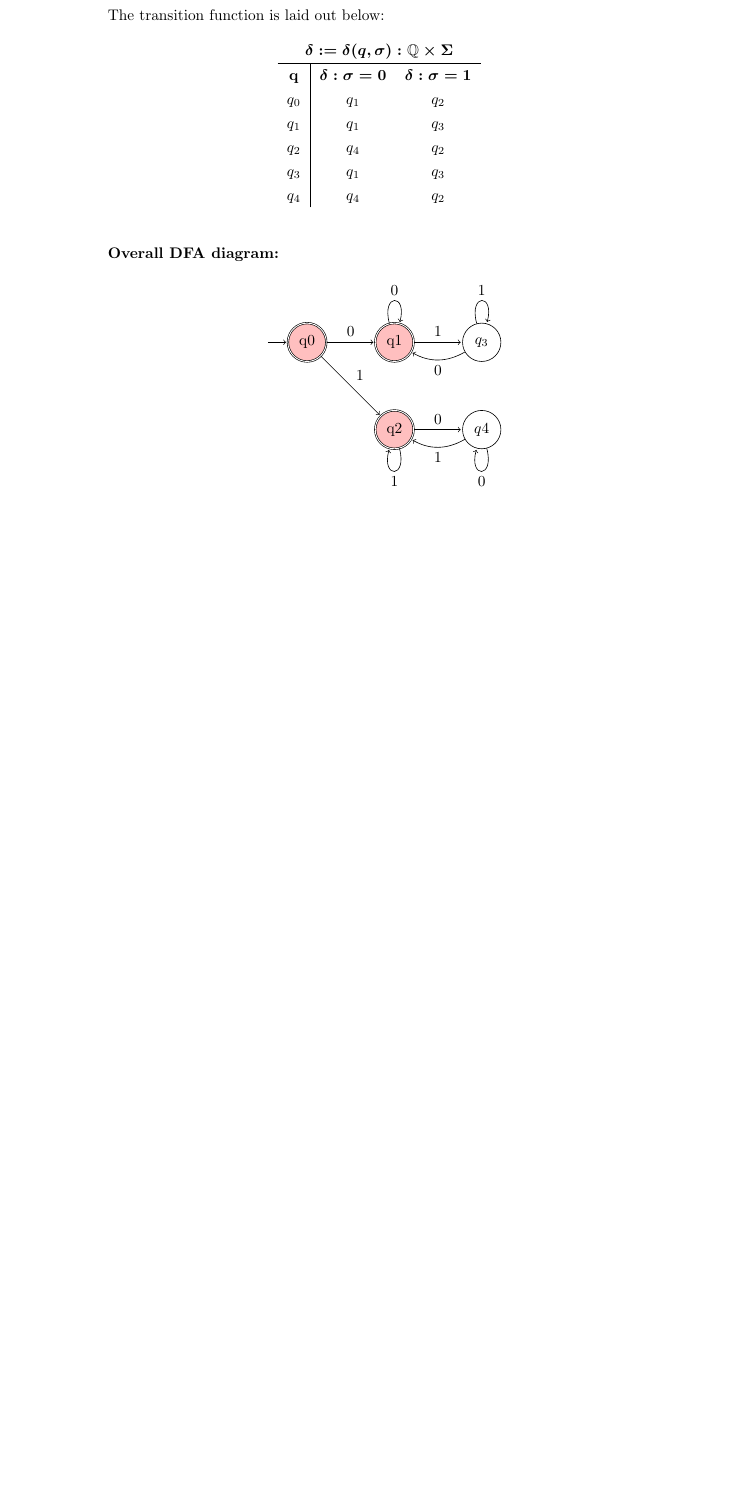
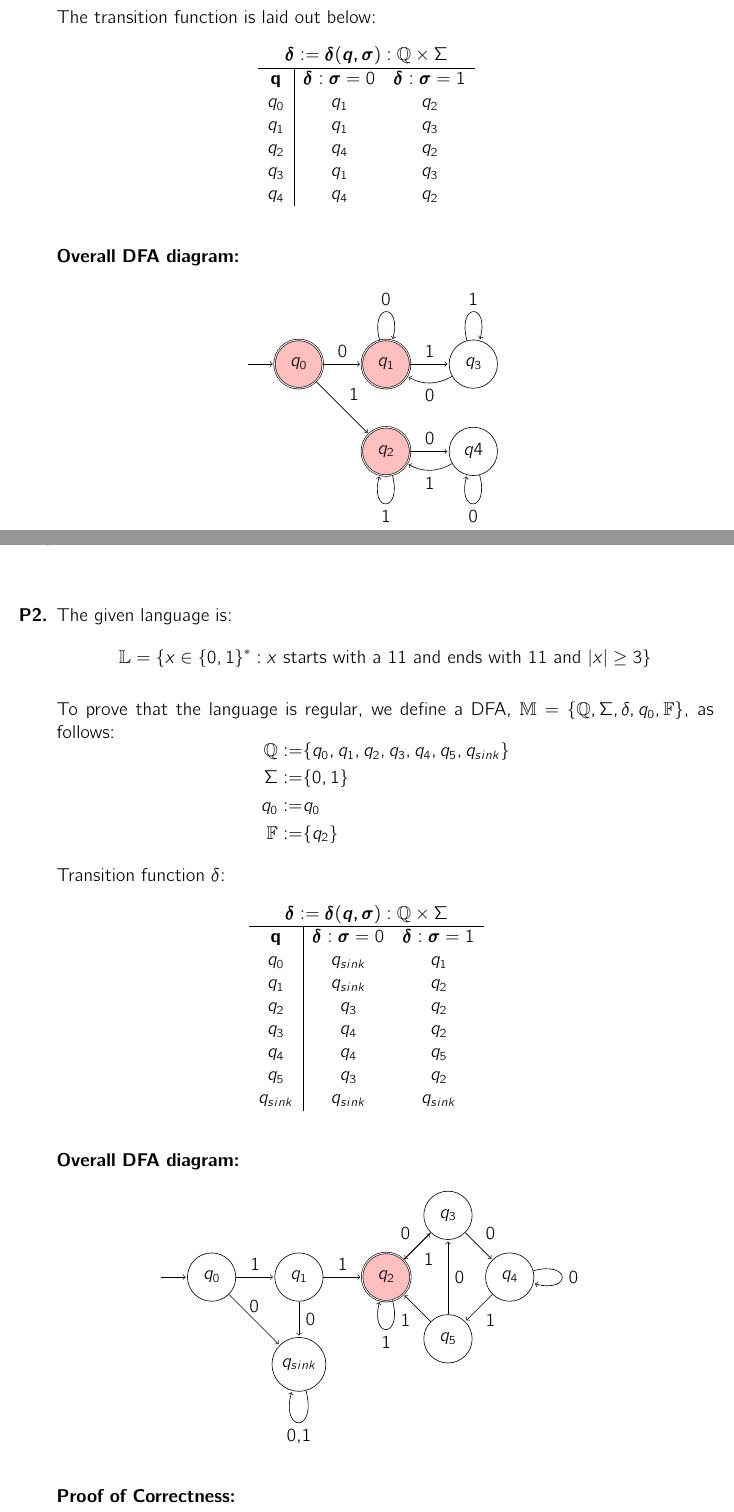
Before and after one commit to mialana/ObsidianCache, a LaTeX problem sheet (CIS-2620/homework/cis-2620-hw1-aliu.tex): part of page 1 of 2 before the commit and two parts of pages 1 and 2 of 2 after it, the two joined at a grey line, cut so that both start at the same text, the shorter picture padded with empty space. Compiled offline with pdfLaTeX.

Commit message:
Obsidian [Vault Backup]: 2025-06-04 16:38:33

```diff
--- a/CIS-2620/homework/cis-2620-hw1-aliu.tex
+++ b/CIS-2620/homework/cis-2620-hw1-aliu.tex
@@ -95,17 +104,17 @@ The transition function is laid out below:
 \begin{figure}[ht]
     \centering
     \begin{tikzpicture}
-        \node[state, accepting, initial] (q0) {q0};
-        \node[state, accepting, right of=q0] (q1) {q1};
-        \node[state, accepting, below of=q1] (q2) {q2};
+        \node[state, accepting, initial] (q0) {$q_0$};
+        \node[state, accepting, right of=q0] (q1) {$q_1$};
+        \node[state, accepting, below of=q1] (q2) {$q_2$};
         \node[state, right of=q1] (q3) {$q_3$};
         \node[state, below of=q3] (q4) {$q4$};
 
     \path[->]
         (q0) edge node[above] {0} (q1)
             edge node {1} (q2)
-        (q1) edge node {1} (q3)
-            edge[loop above] node {0} ()
+        (q1) edge[loop above] node {0} ()
+            edge node {1} (q3)
         (q2) edge node {0} (q4)
             edge[loop below] node {1} ()
         (q3) edge[loop above] node {1} ()
@@ -117,5 +126,74 @@ The transition function is laid out below:
 
 \newpage
 \item
+The given language is:
+\[
+\mathbb{L} = \{x \in \{0,1\}^* : x \text{ starts with a 11 and ends with 11 and } |x| \geq 3\} \\
+\]
+
+To prove that the language is regular, we define a DFA, $\mathbb{M} = \{\mathbb{Q}, \Sigma, \delta, q_0, \mathbb{F}\}$, as follows:
+\[
+\begin{aligned}
+\mathbb{Q} :=& \{ q_0, q_1, q_2, q_3, q_4, q_5, q_{sink}\} \\
+\Sigma :=& \{0, 1\} \\
+q_0 :=& q_0 \\
+\mathbb{F} :=& \{q_2\} \\
+\end{aligned}
+\]
+
+Transition function $\delta$:
+\begin{figure}[ht]
+\centering
+\begin{tabular}{ C | C C }
+    \multicolumn{3}{C}{\boldsymbol{\delta := \delta(q, \sigma) : \mathbb{Q} \times \Sigma}} \\
+    \hline
+    \textbf{q} & \boldsymbol{\delta : \sigma = 0} & \boldsymbol{\delta : \sigma = 1} \\
+    q_0 & q_{sink} & q_1 \\
+    q_1 & q_{sink} & q_2 \\
+    q_2 & q_3 & q_2 \\
+    q_3 & q_4 & q_2 \\
+    q_4 & q_4 & q_5 \\
+    q_5 & q_3 & q_2 \\
+    q_{sink} & q_{sink} & q_{sink} \\
+\end{tabular}
+\end{figure}
+
+\textbf{Overall DFA diagram:}
+\begin{figure}[ht]
+    \centering
+    \begin{tikzpicture}
+        \node[state, initial] (q0) {$q_0$};
+        \node[state, right of=q0] (q1) {$q_1$};
+        \node[state, accepting, right of=q1] (q2) {$q_2$};
+        \node[state, above right of=q2] (q3) {$q_3$};
+        \node[state, below right of=q3] (q4) {$q_4$};
+        \node[state, below left of=q4] (q5) {$q_5$};
+
+        \node[state, below of=q1] (qsink) {$q_{sink}$};
+
+    \path[->]
+        (q0) edge node[above] {0} (qsink)
+            edge node {1} (q1)
+        (q1) edge node {0} (qsink)
+            edge node {1} (q2)
+        (q2) edge node {0} (q3)
+            edge[loop below] node {1} ()
+        (q3) edge node {0} (q4)
+            edge node {1} (q2)
+        (q4) edge [loop right] node {0} (q4)
+            edge node {1} (q5)
+        (q5) edge node[right] {0} (q3)
+            edge node {1} (q2)
+        (qsink) edge [loop below] node {0,1} ();
+    \end{tikzpicture}
+\end{figure}
+
+\textbf{Proof of Correctness:}
+
+We want to justify that $\mathbb{L}(\mathbb{M}) = \mathbb{L}$. We can do so with a bidirectional proof:
+
+
+
+
 \end{enumerate}
 \end{document}
```
Also changed, not shown: CIS-2620/homework/hw-template.tex (+14 -2 lines), CIS-2620/homework/cis-2620-hw1-aliu.tex (61 more changed lines), 2 other files.
